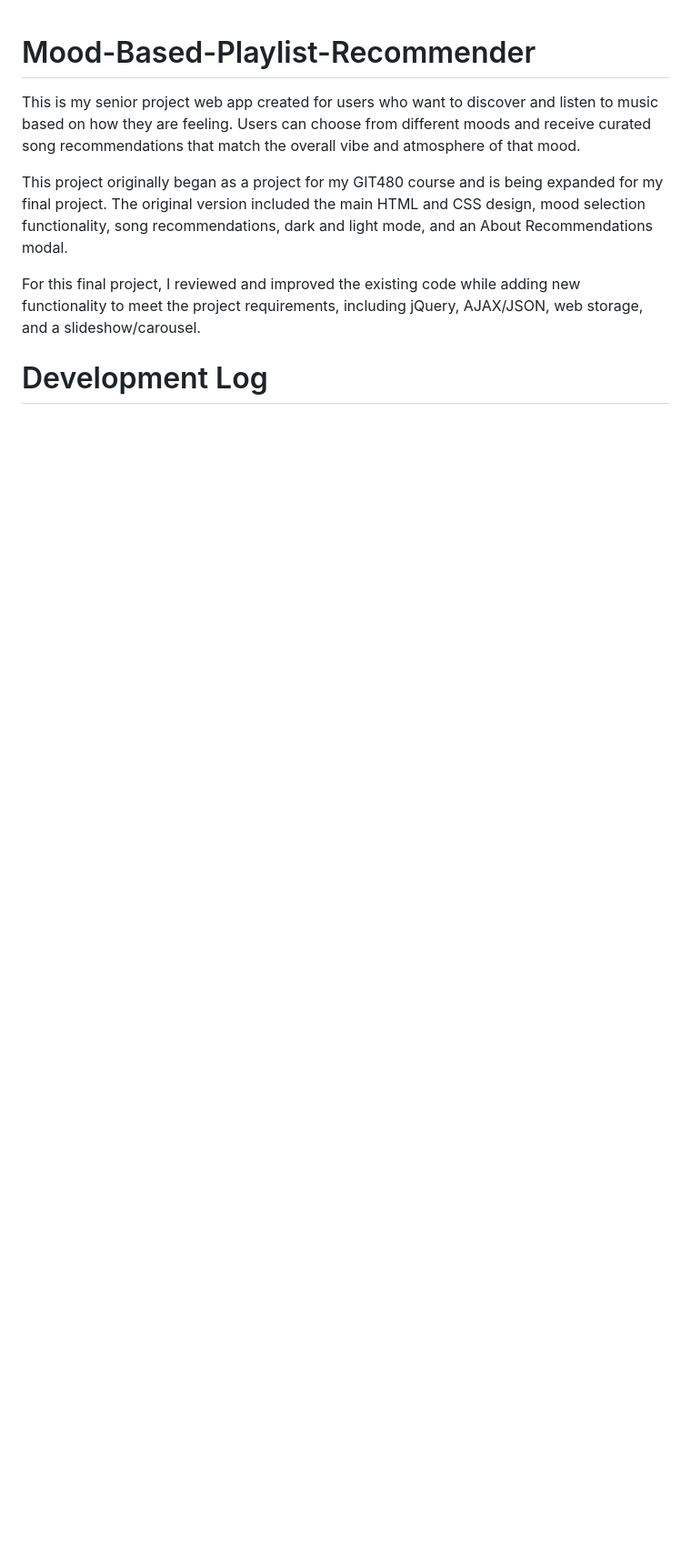
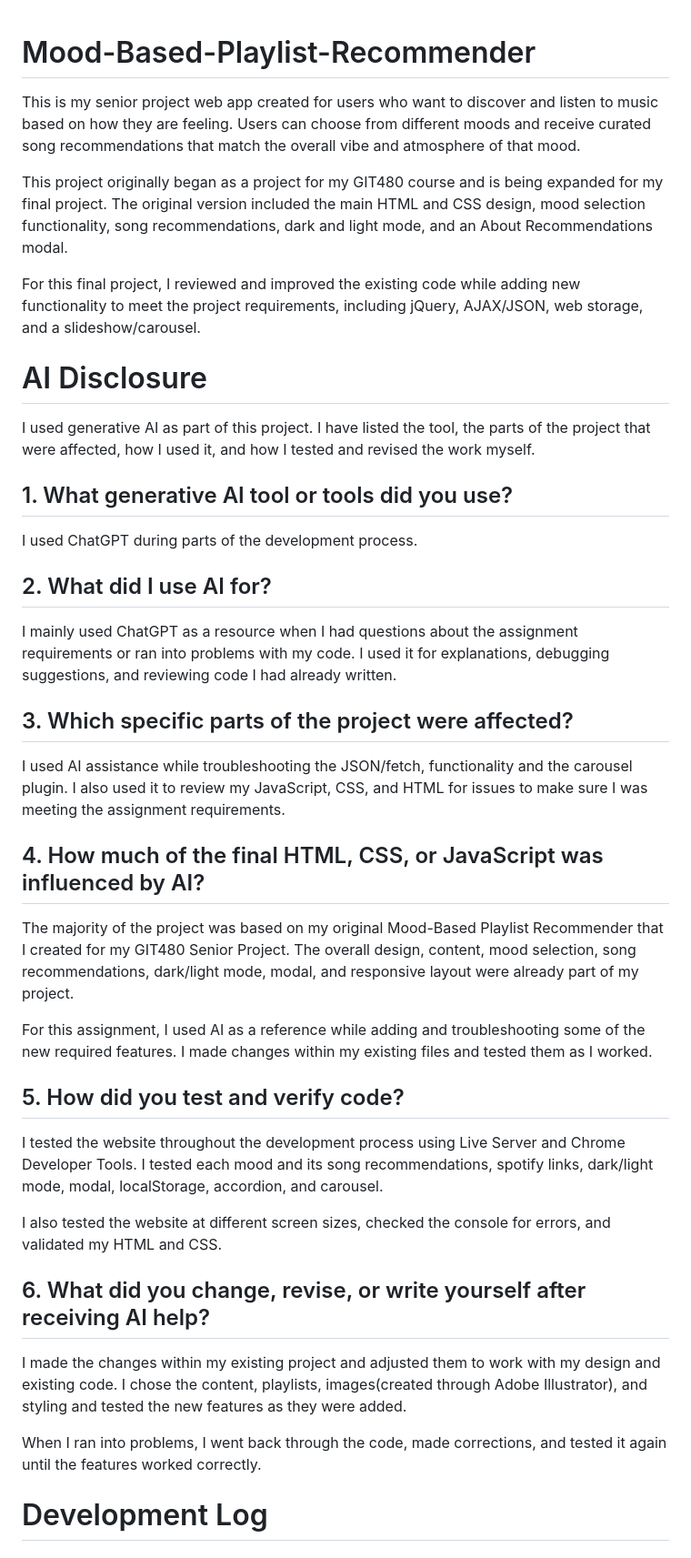
Before and after one commit to mani-R2/Mood-based-Playlist-Recommender, a Markdown page: README.md, the part around one of its changes. Shown at 91% size. Rendered like a GitHub page; blank space fills up the shorter version.

```diff
--- a/README.md
+++ b/README.md
@@ -5,4 +5,31 @@ This project originally began as a project for my GIT480 course and is being exp
 
 For this final project, I reviewed and improved the existing code while adding new functionality to meet the project requirements, including jQuery, AJAX/JSON, web storage, and a slideshow/carousel.
 
+# AI Disclosure
+I used generative AI as part of this project. I have listed the tool, the parts of the project that were affected, how I used it, and how I tested and revised the work myself.
+
+## 1. What generative AI tool or tools did you use?
+I used ChatGPT during parts of the development process.
+
+## 2. What did I use AI for?
+I mainly used ChatGPT as a resource when I had questions about the assignment requirements or ran into problems with my code. I used it for explanations, debugging suggestions, and reviewing code I had already written.
+
+## 3. Which specific parts of the project were affected?
+I used AI assistance while troubleshooting the JSON/fetch, functionality and the carousel plugin. I also used it to review my JavaScript, CSS, and HTML for issues to make sure I was meeting the assignment requirements.
+
+## 4. How much of the final HTML, CSS, or JavaScript was influenced by AI?
+The majority of the project was based on my original Mood-Based Playlist Recommender that I created for my GIT480 Senior Project. The overall design, content, mood selection, song recommendations, dark/light mode, modal, and responsive layout were already part of my project.
+
+For this assignment, I used AI as a reference while adding and troubleshooting some of the new required features. I made changes within my existing files and tested them as I worked.
+
+## 5. How did you test and verify code?
+I tested the website throughout the development process using Live Server and Chrome Developer Tools. I tested each mood and its song recommendations, spotify links, dark/light mode, modal, localStorage, accordion, and carousel.
+
+I also tested the website at different screen sizes, checked the console for errors, and validated my HTML and CSS.
+
+## 6. What did you change, revise, or write yourself after receiving AI help?
+I made the changes within my existing project and adjusted them to work with my design and existing code. I chose the content, playlists, images(created through Adobe Illustrator), and styling and tested the new features as they were added.
+
+When I ran into problems, I went back through the code, made corrections, and tested it again until the features worked correctly.
+
 # Development Log
```
Also changed, not shown: other parts of README.md (+76 -13 lines).
